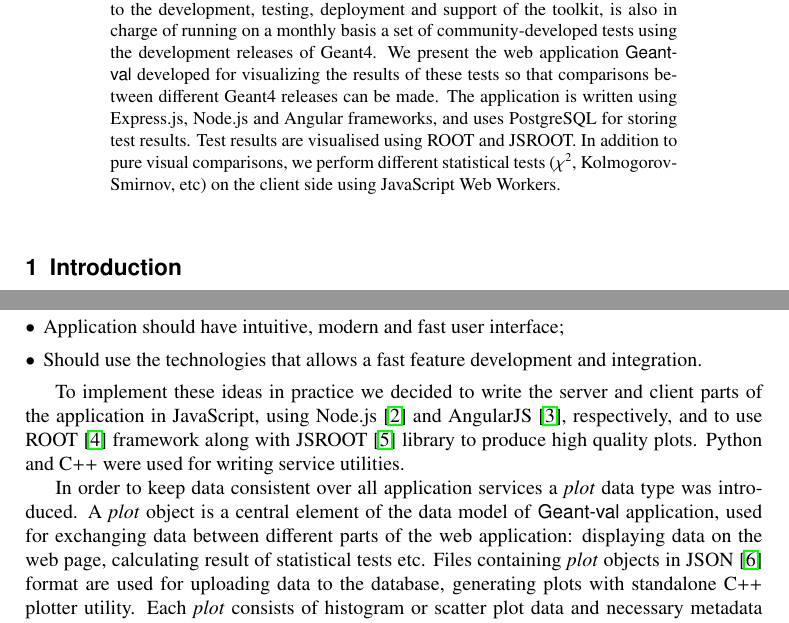
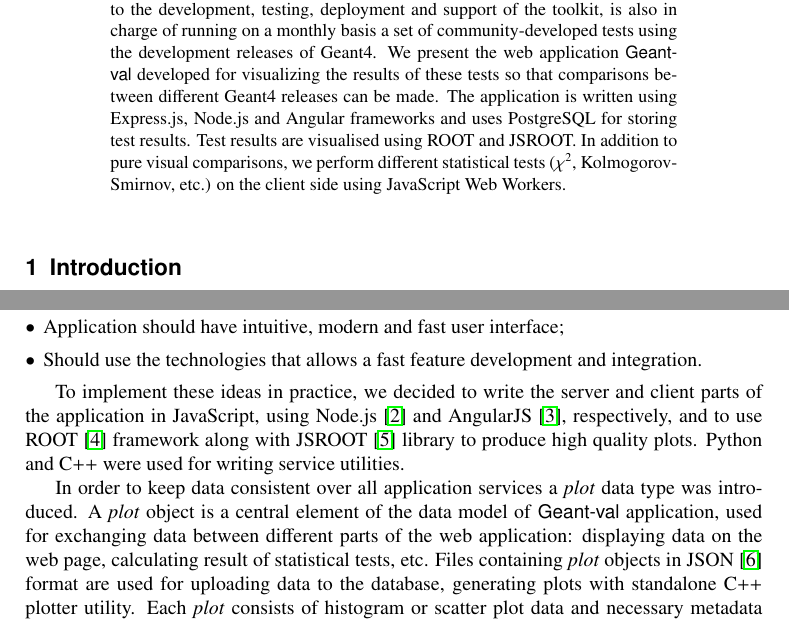
Before and after one commit to thegriglat/CHEP2018, a LaTeX document (CHEP2018.tex, which reads requirements.tex): two parts of pages 1 and 2 of 6, joined at a grey line, cut so that both start at the same text. Compiled offline with pdfLaTeX.

Commit message:
Grammar check: https://www.scribens.com/

```diff
--- a/CHEP2018.tex
+++ b/CHEP2018.tex
@@ -85,7 +85,7 @@ CERN
 
 \abstract{%
 One of the key factors for the successful development of Monte-Carlo programs for physics simulations is to properly organize regression testing and validation. Geant4, the world-standard toolkit for HEP detector simulation, heavily relies on this activity. The CERN SFT group, which contributes to the development, testing, deployment and support of the toolkit, is also in charge of running on a monthly basis a set of community-developed tests using the development releases of Geant4.
-We present the web application \textsf{Geant-val} developed for visualizing the results of these tests so that comparisons between different Geant4 releases can be made. The application is written using Express.js, Node.js and Angular frameworks, and uses PostgreSQL for storing test results. Test results are visualised using ROOT and JSROOT. In addition to pure visual comparisons, we perform different statistical tests ($\chi^2$, Kolmogorov-Smirnov, etc) on the client side using JavaScript Web Workers.
+We present the web application \textsf{Geant-val} developed for visualizing the results of these tests so that comparisons between different Geant4 releases can be made. The application is written using Express.js, Node.js and Angular frameworks and uses PostgreSQL for storing test results. Test results are visualised using ROOT and JSROOT. In addition to pure visual comparisons, we perform different statistical tests ($\chi^2$, Kolmogorov-Smirnov, etc.) on the client side using JavaScript Web Workers.
 }
 %
 \maketitle
--- a/requirements.tex
+++ b/requirements.tex
@@ -18,9 +18,9 @@ and how they were implemented:
     \item Should use the technologies that allows a fast feature development and integration.
 \end{itemize}
 
-To implement these ideas in practice we decided to write the server and client parts of the application in JavaScript, using Node.js~\cite{NodeJS} and AngularJS~\cite{AngularJS}, respectively, and to use ROOT~\cite{ROOT} framework along with JSROOT~\cite{JSROOT} library to produce high quality plots. Python and C++ were used for writing service utilities.
+To implement these ideas in practice, we decided to write the server and client parts of the application in JavaScript, using Node.js~\cite{NodeJS} and AngularJS~\cite{AngularJS}, respectively, and to use ROOT~\cite{ROOT} framework along with JSROOT~\cite{JSROOT} library to produce high quality plots. Python and C++ were used for writing service utilities.
 
-In order to keep data consistent over all application services a \textit{plot} data type was introduced. A \textit{plot} object is a central element of the data model of \textsf{Geant-val} application, used for exchanging data between different parts of the web application: displaying data on the web page, calculating result of statistical tests etc. Files containing \textit{plot} objects in JSON~\cite{json} format are used for uploading data to the database, generating plots with standalone C++ plotter utility.
+In order to keep data consistent over all application services a \textit{plot} data type was introduced. A \textit{plot} object is a central element of the data model of \textsf{Geant-val} application, used for exchanging data between different parts of the web application: displaying data on the web page, calculating result of statistical tests, etc. Files containing \textit{plot} objects in JSON~\cite{json} format are used for uploading data to the database, generating plots with standalone C++ plotter utility.
 Each \textit{plot} consists of histogram or scatter plot data and necessary metadata describing configuration used to run Monte-Carlo simulation (Geant4 version, physics list), test parameters (beams, targets, energies, etc.) and its results (e.g., the name of the quantity measured).
 
 A Python tool named {\tt mc-config-generator} was developed to produce JSON files containing \textit{plot} objects from test output. It also provides a uniform way to prepare and run tests on the batch system (LSF, Torque PBS, HTCondor), and to get information about execution times and any Geant4 exceptions generated during test execution.
```
Also changed, not shown: CHEP2018.pdf.
